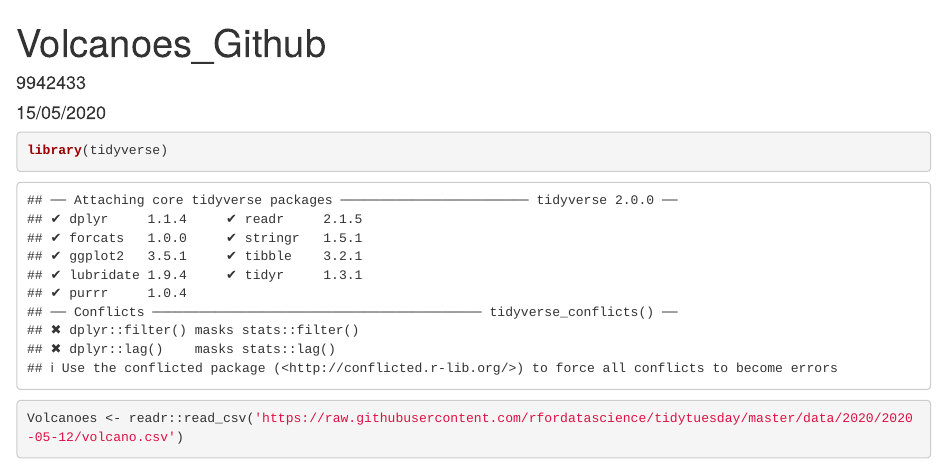
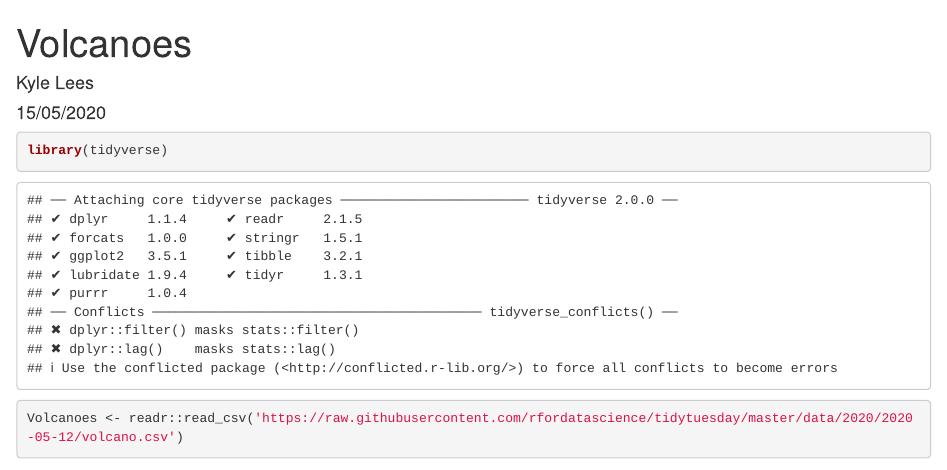
Before and after one commit to kylelees/TidyTuesday, an R Markdown document (volcanoes.rmd): the page in a window 1100 px wide, from its top. Rendered offline with R 4.5, knitr and Pandoc, with nearby package versions; some code elsewhere in the file could not run offline.

Commit message:
Changed title and name

```diff
--- a/volcanoes.rmd
+++ b/volcanoes.rmd
@@ -1,11 +1,11 @@
 ---
-title: "Volcanoes_Github"
+title: "Volcanoes"
 knit: (function(input_file, encoding) {
   out_dir <- 'docs';
   rmarkdown::render(input_file,
  encoding=encoding,
  output_file=file.path(dirname(input_file), out_dir, 'index.html'))})
-author: '9942433'
+author: 'Kyle Lees'
 date: "15/05/2020"
 output: html_document
 ---
```
